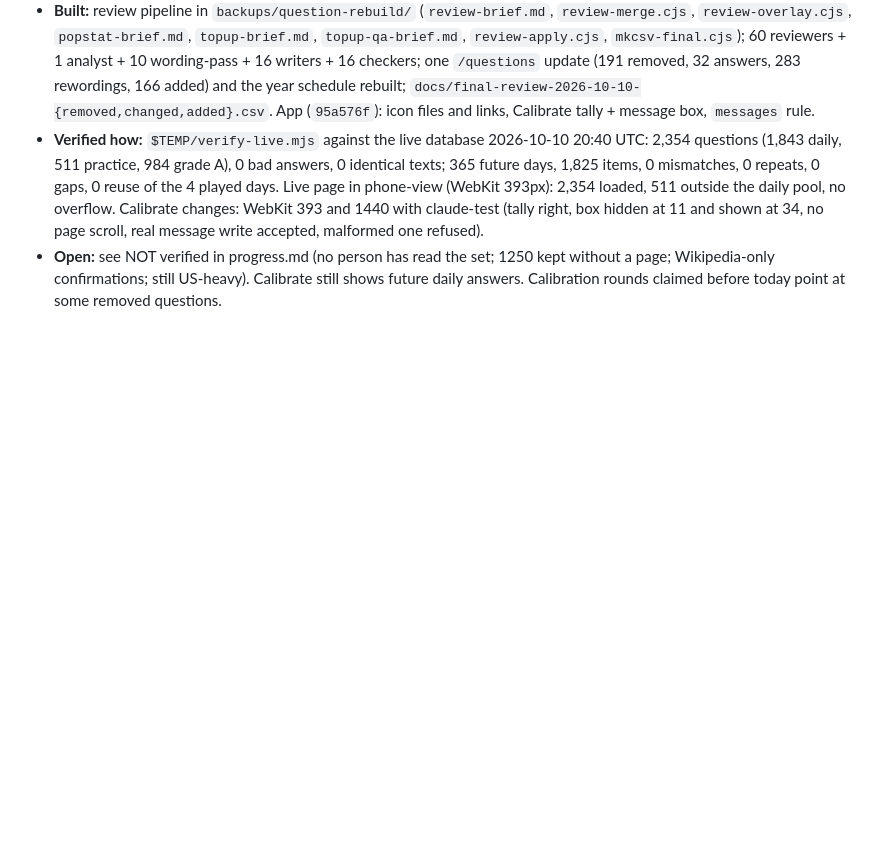
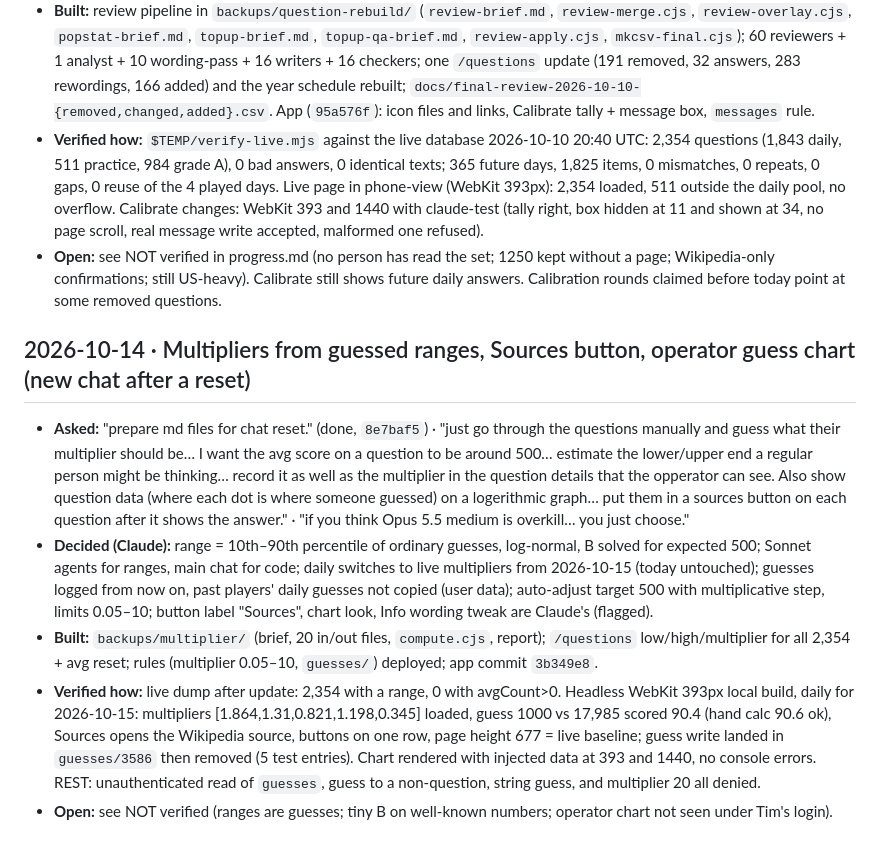
Before and after one commit to TimothyHadfield/Estimator_Quiz, a Markdown page: chat.md, the part around the change. Rendered like a GitHub page; blank space fills up the shorter version.

```diff
--- a/chat.md
+++ b/chat.md
@@ -112,3 +112,10 @@ _One entry per session, newest at the bottom, capped at 60 KB. Older entries are
 - **Built:** review pipeline in `backups/question-rebuild/` (`review-brief.md`, `review-merge.cjs`, `review-overlay.cjs`, `popstat-brief.md`, `topup-brief.md`, `topup-qa-brief.md`, `review-apply.cjs`, `mkcsv-final.cjs`); 60 reviewers + 1 analyst + 10 wording-pass + 16 writers + 16 checkers; one `/questions` update (191 removed, 32 answers, 283 rewordings, 166 added) and the year schedule rebuilt; `docs/final-review-2026-10-10-{removed,changed,added}.csv`. App (`95a576f`): icon files and links, Calibrate tally + message box, `messages` rule.
 - **Verified how:** `$TEMP/verify-live.mjs` against the live database 2026-10-10 20:40 UTC: 2,354 questions (1,843 daily, 511 practice, 984 grade A), 0 bad answers, 0 identical texts; 365 future days, 1,825 items, 0 mismatches, 0 repeats, 0 gaps, 0 reuse of the 4 played days. Live page in phone-view (WebKit 393px): 2,354 loaded, 511 outside the daily pool, no overflow. Calibrate changes: WebKit 393 and 1440 with claude-test (tally right, box hidden at 11 and shown at 34, no page scroll, real message write accepted, malformed one refused).
 - **Open:** see NOT verified in progress.md (no person has read the set; 1250 kept without a page; Wikipedia-only confirmations; still US-heavy). Calibrate still shows future daily answers. Calibration rounds claimed before today point at some removed questions.
+
+## 2026-10-14 · Multipliers from guessed ranges, Sources button, operator guess chart (new chat after a reset)
+- **Asked:** "prepare md files for chat reset." (done, `8e7baf5`) · "just go through the questions manually and guess what their multiplier should be… I want the avg score on a question to be around 500… estimate the lower/upper end a regular person might be thinking… record it as well as the multiplier in the question details that the opperator can see. Also show question data (where each dot is where someone guessed) on a logerithmic graph… put them in a sources button on each question after it shows the answer." · "if you think Opus 5.5 medium is overkill… you just choose."
+- **Decided (Claude):** range = 10th–90th percentile of ordinary guesses, log-normal, B solved for expected 500; Sonnet agents for ranges, main chat for code; daily switches to live multipliers from 2026-10-15 (today untouched); guesses logged from now on, past players' daily guesses not copied (user data); auto-adjust target 500 with multiplicative step, limits 0.05–10; button label "Sources", chart look, Info wording tweak are Claude's (flagged).
+- **Built:** `backups/multiplier/` (brief, 20 in/out files, `compute.cjs`, report); `/questions` low/high/multiplier for all 2,354 + avg reset; rules (multiplier 0.05–10, `guesses/`) deployed; app commit `3b349e8`.
+- **Verified how:** live dump after update: 2,354 with a range, 0 with avgCount>0. Headless WebKit 393px local build, daily for 2026-10-15: multipliers [1.864,1.31,0.821,1.198,0.345] loaded, guess 1000 vs 17,985 scored 90.4 (hand calc 90.6 ok), Sources opens the Wikipedia source, buttons on one row, page height 677 = live baseline; guess write landed in `guesses/3586` then removed (5 test entries). Chart rendered with injected data at 393 and 1440, no console errors. REST: unauthenticated read of `guesses`, guess to a non-question, string guess, and multiplier 20 all denied.
+- **Open:** see NOT verified (ranges are guesses; tiny B on well-known numbers; operator chart not seen under Tim's login).
```
Also changed, not shown: progress.md (+8 -2 lines).
